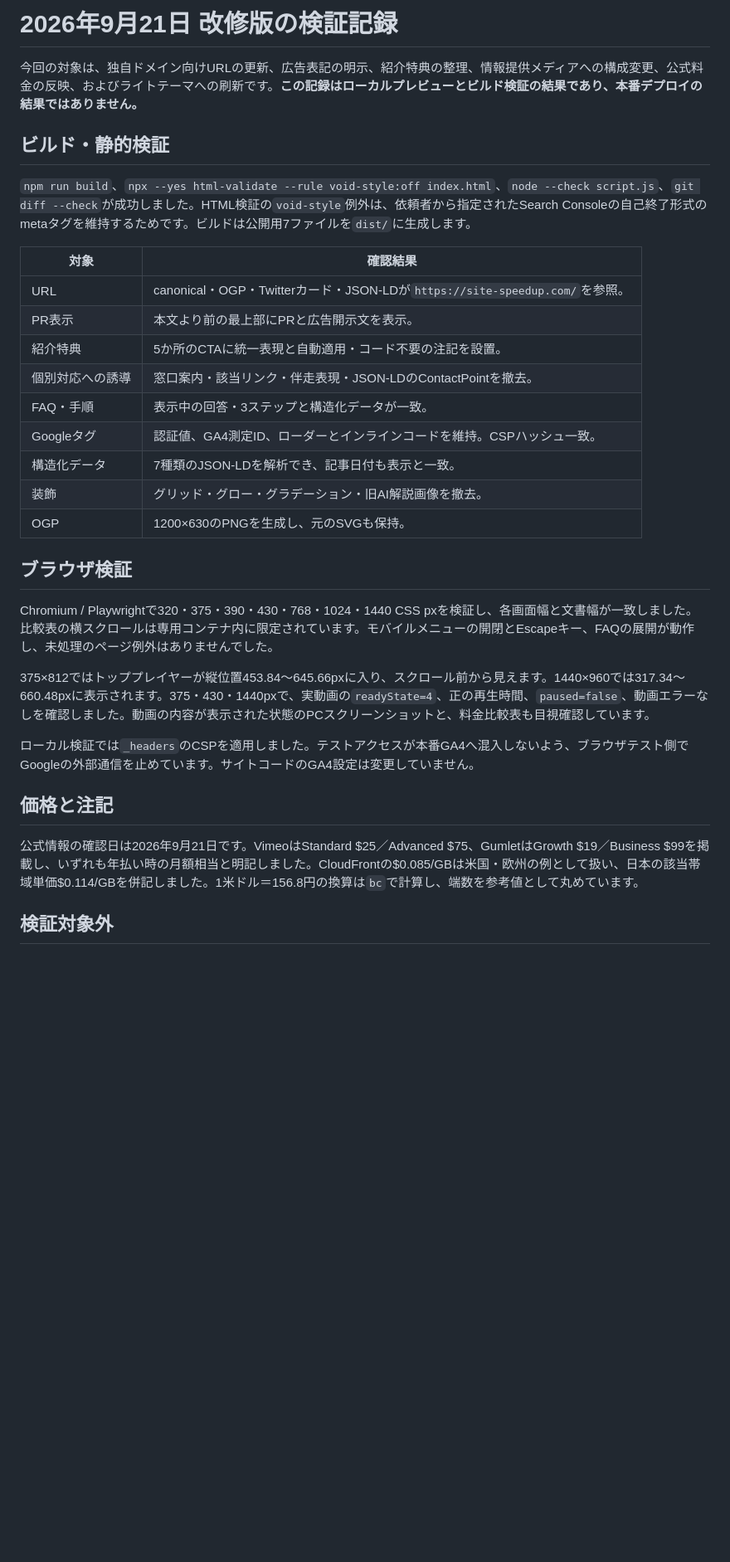
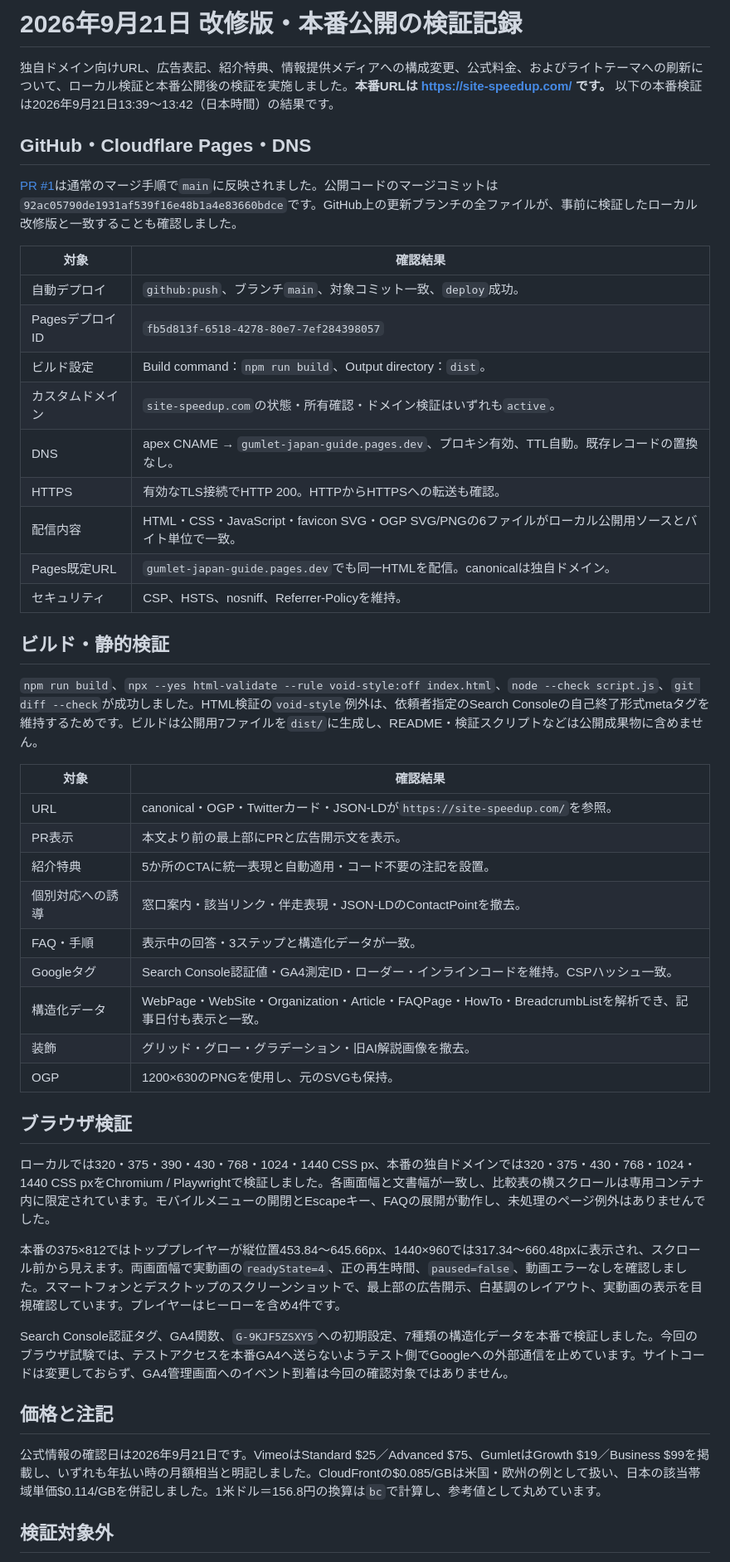
Before and after one commit to jugaad-dax/gumlet-japan-guide, a Markdown page: VALIDATION.md, the part around one of its changes. Shown at 83% size. Drawn GitHub-style; blank space fills up the shorter version.

```diff
--- a/VALIDATION.md
+++ b/VALIDATION.md
@@ -1,10 +1,26 @@
-# 2026年9月21日 改修版の検証記録
+# 2026年9月21日 改修版・本番公開の検証記録
 
-今回の対象は、独自ドメイン向けURLの更新、広告表記の明示、紹介特典の整理、情報提供メディアへの構成変更、公式料金の反映、およびライトテーマへの刷新です。**この記録はローカルプレビューとビルド検証の結果であり、本番デプロイの結果ではありません。**
+独自ドメイン向けURL、広告表記、紹介特典、情報提供メディアへの構成変更、公式料金、およびライトテーマへの刷新について、ローカル検証と本番公開後の検証を実施しました。**本番URLは [https://site-speedup.com/](https://site-speedup.com/) です。** 以下の本番検証は2026年9月21日13:39〜13:42（日本時間）の結果です。
+
+## GitHub・Cloudflare Pages・DNS
+
+[PR #1](https://github.com/jugaad-dax/gumlet-japan-guide/pull/1)は通常のマージ手順で`main`に反映されました。公開コードのマージコミットは`92ac05790de1931af539f16e48b1a4e83660bdce`です。GitHub上の更新ブランチの全ファイルが、事前に検証したローカル改修版と一致することも確認しました。
+
+| 対象 | 確認結果 |
+|---|---|
+| 自動デプロイ | `github:push`、ブランチ`main`、対象コミット一致、`deploy`成功。 |
+| PagesデプロイID | `fb5d813f-6518-4278-80e7-7ef284398057` |
+| ビルド設定 | Build command：`npm run build`、Output directory：`dist`。 |
+| カスタムドメイン | `site-speedup.com`の状態・所有確認・ドメイン検証はいずれも`active`。 |
+| DNS | apex CNAME → `gumlet-japan-guide.pages.dev`、プロキシ有効、TTL自動。既存レコードの置換なし。 |
+| HTTPS | 有効なTLS接続でHTTP 200。HTTPからHTTPSへの転送も確認。 |
+| 配信内容 | HTML・CSS・JavaScript・favicon SVG・OGP SVG/PNGの6ファイルがローカル公開用ソースとバイト単位で一致。 |
+| Pages既定URL | `gumlet-japan-guide.pages.dev`でも同一HTMLを配信。canonicalは独自ドメイン。 |
+| セキュリティ | CSP、HSTS、nosniff、Referrer-Policyを維持。 |
 
 ## ビルド・静的検証
 
-`npm run build`、`npx --yes html-validate --rule void-style:off index.html`、`node --check script.js`、`git diff --check`が成功しました。HTML検証の`void-style`例外は、依頼者から指定されたSearch Consoleの自己終了形式のmetaタグを維持するためです。ビルドは公開用7ファイルを`dist/`に生成します。
+`npm run build`、`npx --yes html-validate --rule void-style:off index.html`、`node --check script.js`、`git diff --check`が成功しました。HTML検証の`void-style`例外は、依頼者指定のSearch Consoleの自己終了形式metaタグを維持するためです。ビルドは公開用7ファイルを`dist/`に生成し、README・検証スクリプトなどは公開成果物に含めません。
 
 | 対象 | 確認結果 |
 |---|---|
@@ -13,22 +29,22 @@
 | 紹介特典 | 5か所のCTAに統一表現と自動適用・コード不要の注記を設置。 |
 | 個別対応への誘導 | 窓口案内・該当リンク・伴走表現・JSON-LDのContactPointを撤去。 |
 | FAQ・手順 | 表示中の回答・3ステップと構造化データが一致。 |
-| Googleタグ | 認証値、GA4測定ID、ローダーとインラインコードを維持。CSPハッシュ一致。 |
-| 構造化データ | 7種類のJSON-LDを解析でき、記事日付も表示と一致。 |
+| Googleタグ | Search Console認証値・GA4測定ID・ローダー・インラインコードを維持。CSPハッシュ一致。 |
+| 構造化データ | WebPage・WebSite・Organization・Article・FAQPage・HowTo・BreadcrumbListを解析でき、記事日付も表示と一致。 |
 | 装飾 | グリッド・グロー・グラデーション・旧AI解説画像を撤去。 |
-| OGP | 1200×630のPNGを生成し、元のSVGも保持。 |
+| OGP | 1200×630のPNGを使用し、元のSVGも保持。 |
 
 ## ブラウザ検証
 
-Chromium / Playwrightで320・375・390・430・768・1024・1440 CSS pxを検証し、各画面幅と文書幅が一致しました。比較表の横スクロールは専用コンテナ内に限定されています。モバイルメニューの開閉とEscapeキー、FAQの展開が動作し、未処理のページ例外はありませんでした。
+ローカルでは320・375・390・430・768・1024・1440 CSS px、本番の独自ドメインでは320・375・430・768・1024・1440 CSS pxをChromium / Playwrightで検証しました。各画面幅と文書幅が一致し、比較表の横スクロールは専用コンテナ内に限定されています。モバイルメニューの開閉とEscapeキー、FAQの展開が動作し、未処理のページ例外はありませんでした。
 
-375×812ではトッププレイヤーが縦位置453.84〜645.66pxに入り、スクロール前から見えます。1440×960では317.34〜660.48pxに表示されます。375・430・1440pxで、実動画の`readyState=4`、正の再生時間、`paused=false`、動画エラーなしを確認しました。動画の内容が表示された状態のPCスクリーンショットと、料金比較表も目視確認しています。
+本番の375×812ではトッププレイヤーが縦位置453.84〜645.66px、1440×960では317.34〜660.48pxに表示され、スクロール前から見えます。両画面幅で実動画の`readyState=4`、正の再生時間、`paused=false`、動画エラーなしを確認しました。スマートフォンとデスクトップのスクリーンショットで、最上部の広告開示、白基調のレイアウト、実動画の表示を目視確認しています。プレイヤーはヒーローを含め4件です。
 
-ローカル検証では`_headers`のCSPを適用しました。テストアクセスが本番GA4へ混入しないよう、ブラウザテスト側でGoogleの外部通信を止めています。サイトコードのGA4設定は変更していません。
+Search Console認証タグ、GA4関数、`G-9KJF5ZSXY5`への初期設定、7種類の構造化データを本番で検証しました。今回のブラウザ試験では、テストアクセスを本番GA4へ送らないようテスト側でGoogleへの外部通信を止めています。サイトコードは変更しておらず、GA4管理画面へのイベント到着は今回の確認対象ではありません。
 
 ## 価格と注記
 
-公式情報の確認日は2026年9月21日です。VimeoはStandard $25／Advanced $75、GumletはGrowth $19／Business $99を掲載し、いずれも年払い時の月額相当と明記しました。CloudFrontの$0.085/GBは米国・欧州の例として扱い、日本の該当帯域単価$0.114/GBを併記しました。1米ドル＝156.8円の換算は`bc`で計算し、端数を参考値として丸めています。
+公式情報の確認日は2026年9月21日です。VimeoはStandard $25／Advanced $75、GumletはGrowth $19／Business $99を掲載し、いずれも年払い時の月額相当と明記しました。CloudFrontの$0.085/GBは米国・欧州の例として扱い、日本の該当帯域単価$0.114/GBを併記しました。1米ドル＝156.8円の換算は`bc`で計算し、参考値として丸めています。
 
 ## 検証対象外
 
```
Also changed, not shown: other parts of VALIDATION.md (+1 -1 lines), README.md (+13 -3 lines).
